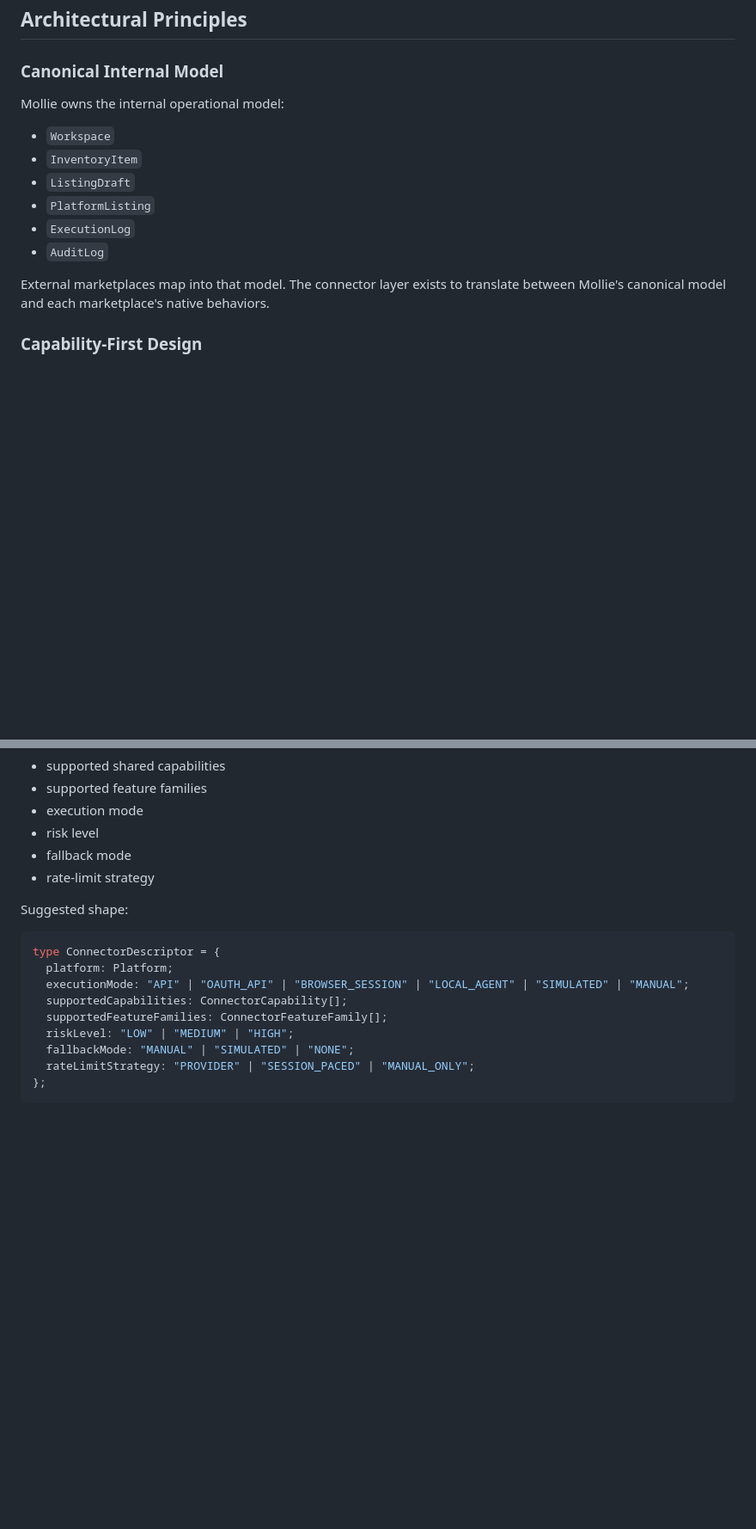
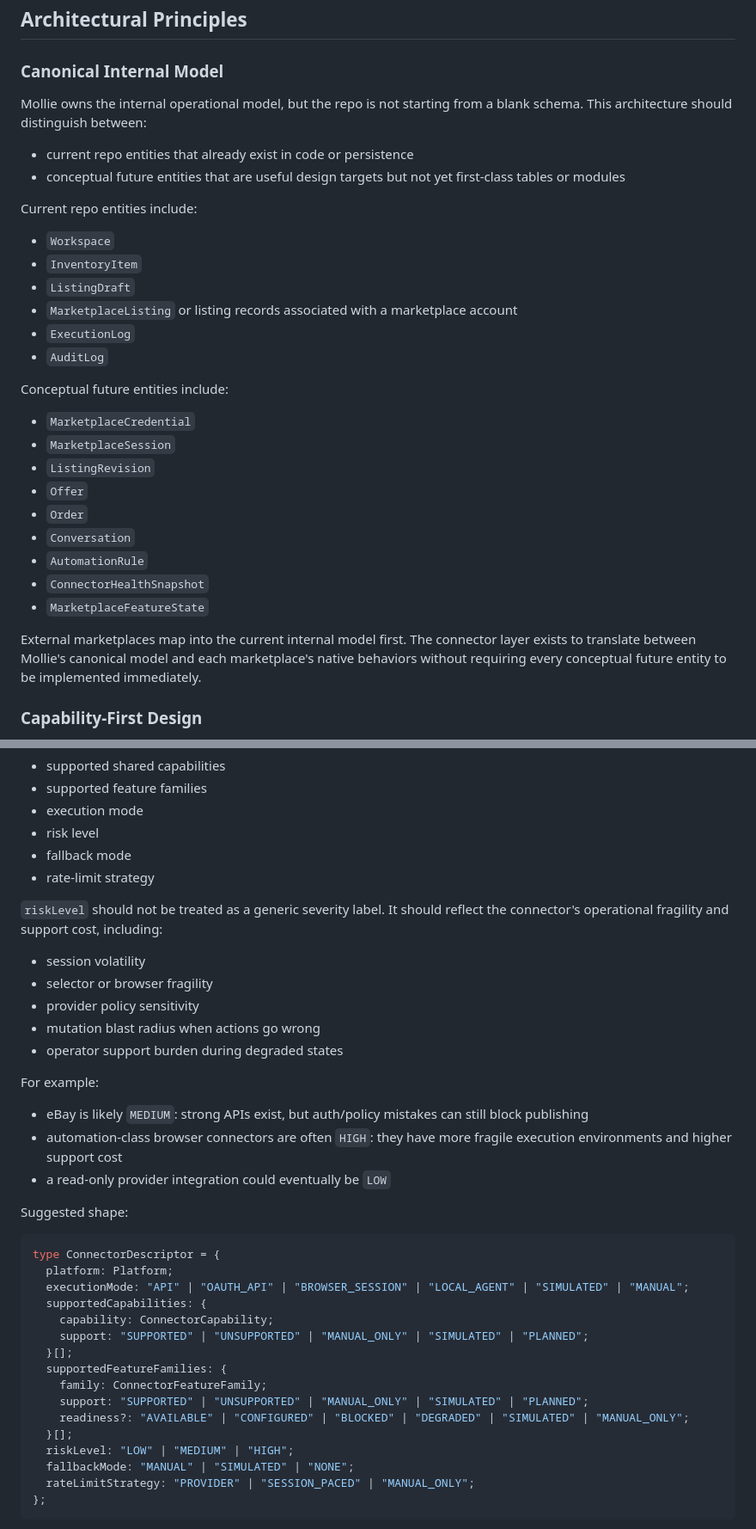
Before and after one commit to SyntaxStacks/Mollie, a Markdown page: docs/architecture-marketplace-connectors.md, 2 parts joined by grey strips. Shown at 86% size. GitHub-like rendering; blank space fills up the shorter version.

Commit message:
Refine connector architecture terminology

````diff
--- a/docs/architecture-marketplace-connectors.md
+++ b/docs/architecture-marketplace-connectors.md
@@ -50,16 +50,33 @@ Mollie should not flatten those native behaviors into generic listing CRUD. Doin
 
 ### Canonical Internal Model
 
-Mollie owns the internal operational model:
+Mollie owns the internal operational model, but the repo is not starting from a blank schema. This architecture should distinguish between:
+
+- current repo entities that already exist in code or persistence
+- conceptual future entities that are useful design targets but not yet first-class tables or modules
+
+Current repo entities include:
 
 - `Workspace`
 - `InventoryItem`
 - `ListingDraft`
-- `PlatformListing`
+- `MarketplaceListing` or listing records associated with a marketplace account
 - `ExecutionLog`
 - `AuditLog`
 
-External marketplaces map into that model. The connector layer exists to translate between Mollie's canonical model and each marketplace's native behaviors.
+Conceptual future entities include:
+
+- `MarketplaceCredential`
+- `MarketplaceSession`
+- `ListingRevision`
+- `Offer`
+- `Order`
+- `Conversation`
+- `AutomationRule`
+- `ConnectorHealthSnapshot`
+- `MarketplaceFeatureState`
+
+External marketplaces map into the current internal model first. The connector layer exists to translate between Mollie's canonical model and each marketplace's native behaviors without requiring every conceptual future entity to be implemented immediately.
 
 ### Capability-First Design
 
@@ -290,14 +324,35 @@ Required adapter declarations:
 - fallback mode
 - rate-limit strategy
 
+`riskLevel` should not be treated as a generic severity label. It should reflect the connector's operational fragility and support cost, including:
+
+- session volatility
+- selector or browser fragility
+- provider policy sensitivity
+- mutation blast radius when actions go wrong
+- operator support burden during degraded states
+
+For example:
+
+- eBay is likely `MEDIUM`: strong APIs exist, but auth/policy mistakes can still block publishing
+- automation-class browser connectors are often `HIGH`: they have more fragile execution environments and higher support cost
+- a read-only provider integration could eventually be `LOW`
+
 Suggested shape:
 
 ```ts
 type ConnectorDescriptor = {
   platform: Platform;
   executionMode: "API" | "OAUTH_API" | "BROWSER_SESSION" | "LOCAL_AGENT" | "SIMULATED" | "MANUAL";
-  supportedCapabilities: ConnectorCapability[];
-  supportedFeatureFamilies: ConnectorFeatureFamily[];
+  supportedCapabilities: {
+    capability: ConnectorCapability;
+    support: "SUPPORTED" | "UNSUPPORTED" | "MANUAL_ONLY" | "SIMULATED" | "PLANNED";
+  }[];
+  supportedFeatureFamilies: {
+    family: ConnectorFeatureFamily;
+    support: "SUPPORTED" | "UNSUPPORTED" | "MANUAL_ONLY" | "SIMULATED" | "PLANNED";
+    readiness?: "AVAILABLE" | "CONFIGURED" | "BLOCKED" | "DEGRADED" | "SIMULATED" | "MANUAL_ONLY";
+  }[];
   riskLevel: "LOW" | "MEDIUM" | "HIGH";
   fallbackMode: "MANUAL" | "SIMULATED" | "NONE";
   rateLimitStrategy: "PROVIDER" | "SESSION_PACED" | "MANUAL_ONLY";
````
Also changed, not shown: other parts of docs/architecture-marketplace-connectors.md (+17 -0 lines).
